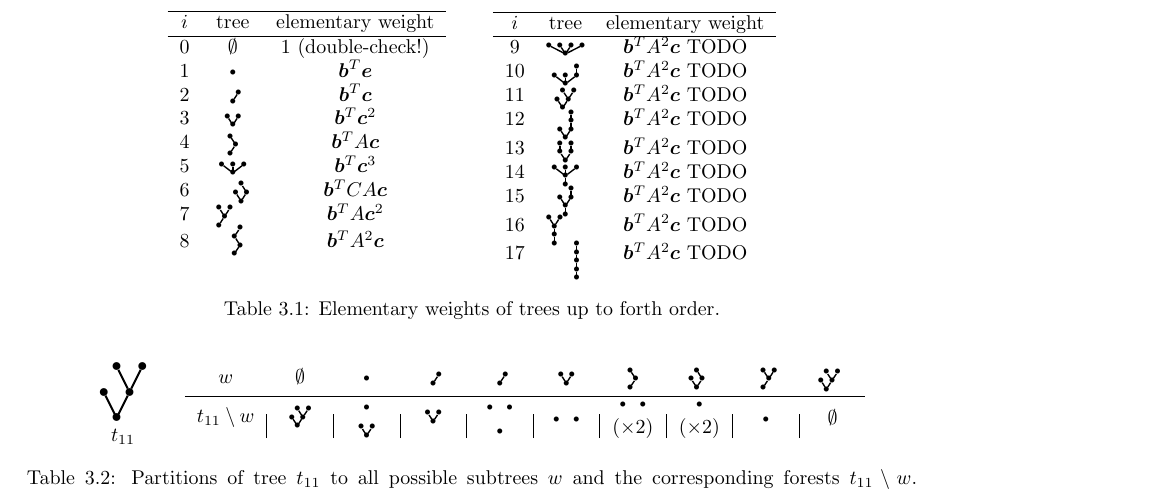
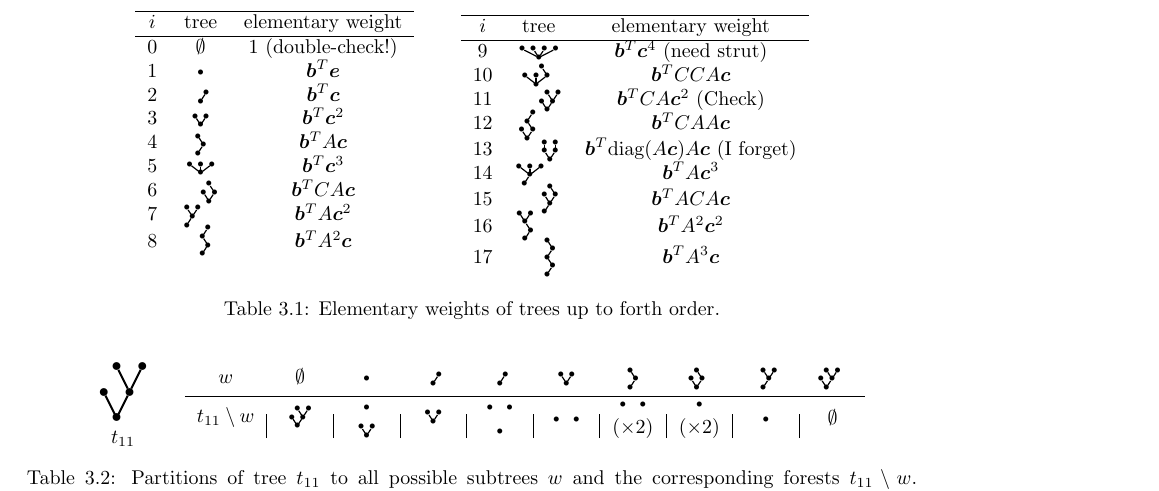
Before and after one commit to ketch/2013_effective-order-ssprk, a LaTeX paper (LATEX-current/Effective order SSPRK methods.tex, which reads LATEX-current/3_Algebraic_RK_new.tex): part of page 4 of 17, cut so that both start at the same text. Compiled offline with LaTeX, dvips and Ghostscript; an older LaTeX class or package is replaced by its successor.

Commit message:
clean trees, still need some elementary weights

```diff
--- a/LATEX-current/3_Algebraic_RK_new.tex
+++ b/LATEX-current/3_Algebraic_RK_new.tex
@@ -61,15 +61,15 @@ can be found in \cite[Definition 312]{Butcher2008_book}.
     \hline
     $i$ & tree & elementary weight \\
     \hline
-    9  & \tree{9}       & $\bm{b}^TA^2\bm{c}$ TODO\\
-    10 & \tree{10}      & $\bm{b}^TA^2\bm{c}$ TODO\\
-    11 & \tree{11}      & $\bm{b}^TA^2\bm{c}$ TODO\\
-    12 & \tree{12}      & $\bm{b}^TA^2\bm{c}$ TODO\\
-    13 & \tree{13}      & $\bm{b}^TA^2\bm{c}$ TODO\\
-    14 & \tree{14}      & $\bm{b}^TA^2\bm{c}$ TODO\\
-    15 & \tree{15}      & $\bm{b}^TA^2\bm{c}$ TODO\\
-    16 & \tree{16}\:\:\:\:\:      & $\bm{b}^TA^2\bm{c}$ TODO\\
-    17 & \:\:\:\:\:\tree{17}      & $\bm{b}^TA^2\bm{c}$ TODO\\
+    9  & \tree{9}                 & $\bm{b}^T\bm{c}^4$ (need strut)\\
+    10 & \tree{10}                & $\bm{b}^TCCA\bm{c}$ \\
+    11 & \:\:\:\:\:\tree{11}      & $\bm{b}^TCA\bm{c}^2$ (Check) \\
+    12 & \tree{12}\:\:\:\:        & $\bm{b}^TCAA\bm{c}$ \\
+    13 & \:\:\:\:\:\tree{13}      & $\bm{b}^T \text{diag}(A\bm{c}) A\bm{c}$ (I forget) \\
+    14 & \tree{14}\:\:\:\:        & $\bm{b}^TA\bm{c}^3$ \\
+    15 & \:\:\:\:\:\tree{15}      & $\bm{b}^TACA\bm{c}$ \\
+    16 & \tree{16}\:\:\:\:\:      & $\bm{b}^TA^2\bm{c}^2$ \\
+    17 & \:\:\:\:\:\tree{17}      & $\bm{b}^TA^3\bm{c}$ \\
   \end{tabular}
   \caption{Elementary weights of trees up to forth order.}
   \label{tab:elementaryWeights}
```
Also changed, not shown: LATEX-current/trees.tex (+9 -9 lines).
